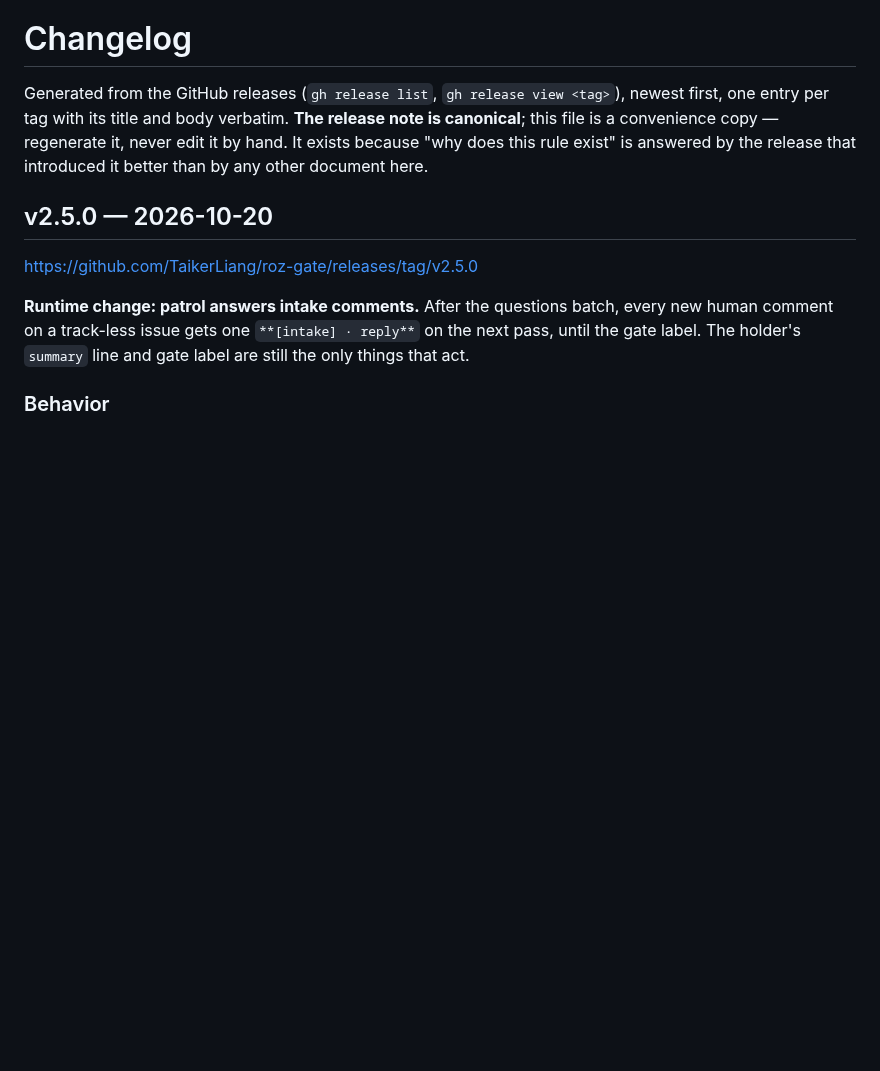
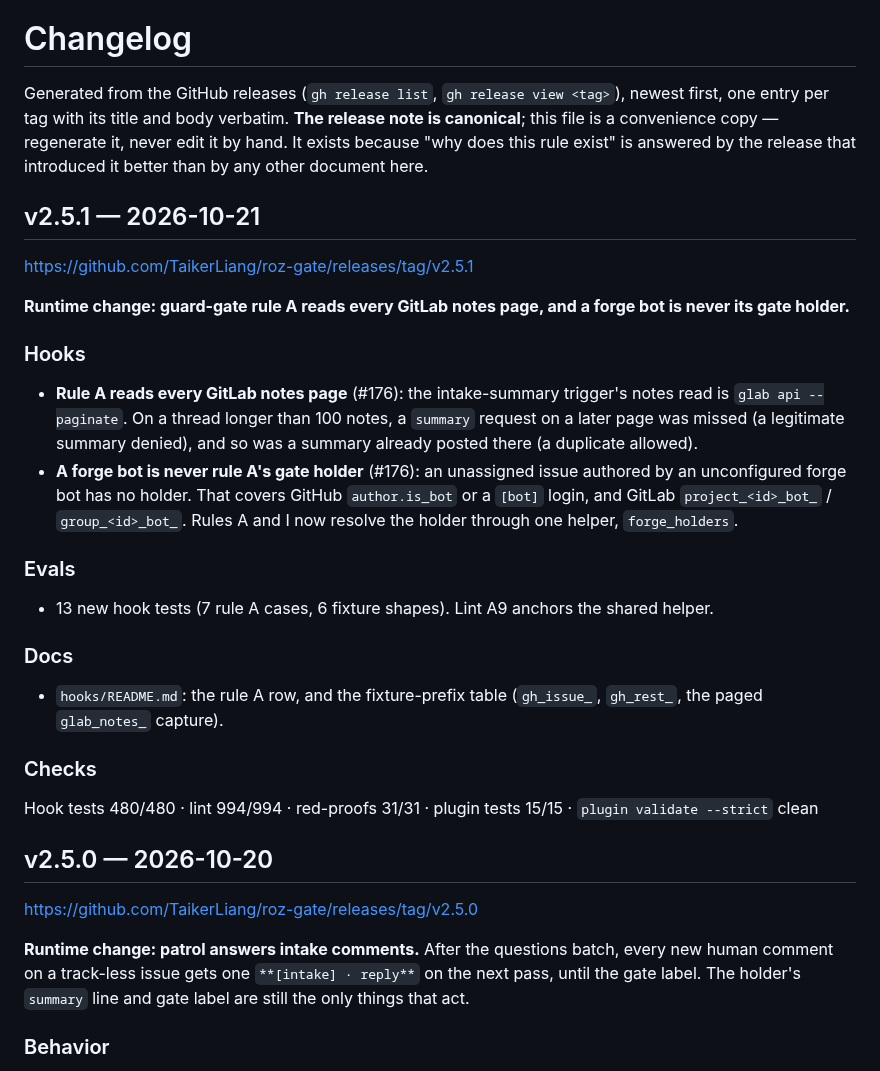
Before and after one commit to TaikerLiang/roz-gate, a Markdown page: CHANGELOG.md, the part around the change. GitHub-like rendering; blank space fills up the shorter version.

Commit message:
chore: changelog for v2.5.1
Co-Authored-By: Claude Opus 5.5 <noreply@anthropic.com>

```diff
--- a/CHANGELOG.md
+++ b/CHANGELOG.md
@@ -1,6 +1,25 @@
 # Changelog
 
 Generated from the GitHub releases (`gh release list`, `gh release view <tag>`), newest first, one entry per tag with its title and body verbatim. **The release note is canonical**; this file is a convenience copy — regenerate it, never edit it by hand. It exists because "why does this rule exist" is answered by the release that introduced it better than by any other document here.
+
+## v2.5.1 — 2026-10-21
+
+<https://github.com/TaikerLiang/roz-gate/releases/tag/v2.5.1>
+
+**Runtime change: guard-gate rule A reads every GitLab notes page, and a forge bot is never its gate holder.**
+
+### Hooks
+- **Rule A reads every GitLab notes page** (#176): the intake-summary trigger's notes read is `glab api --paginate`. On a thread longer than 100 notes, a `summary` request on a later page was missed (a legitimate summary denied), and so was a summary already posted there (a duplicate allowed).
+- **A forge bot is never rule A's gate holder** (#176): an unassigned issue authored by an unconfigured forge bot has no holder. That covers GitHub `author.is_bot` or a `[bot]` login, and GitLab `project_<id>_bot_` / `group_<id>_bot_`. Rules A and I now resolve the holder through one helper, `forge_holders`.
+
+### Evals
+- 13 new hook tests (7 rule A cases, 6 fixture shapes). Lint A9 anchors the shared helper.
+
+### Docs
+- `hooks/README.md`: the rule A row, and the fixture-prefix table (`gh_issue_`, `gh_rest_`, the paged `glab_notes_` capture).
+
+### Checks
+Hook tests 480/480 · lint 994/994 · red-proofs 31/31 · plugin tests 15/15 · `plugin validate --strict` clean
 
 ## v2.5.0 — 2026-10-20
 
```
